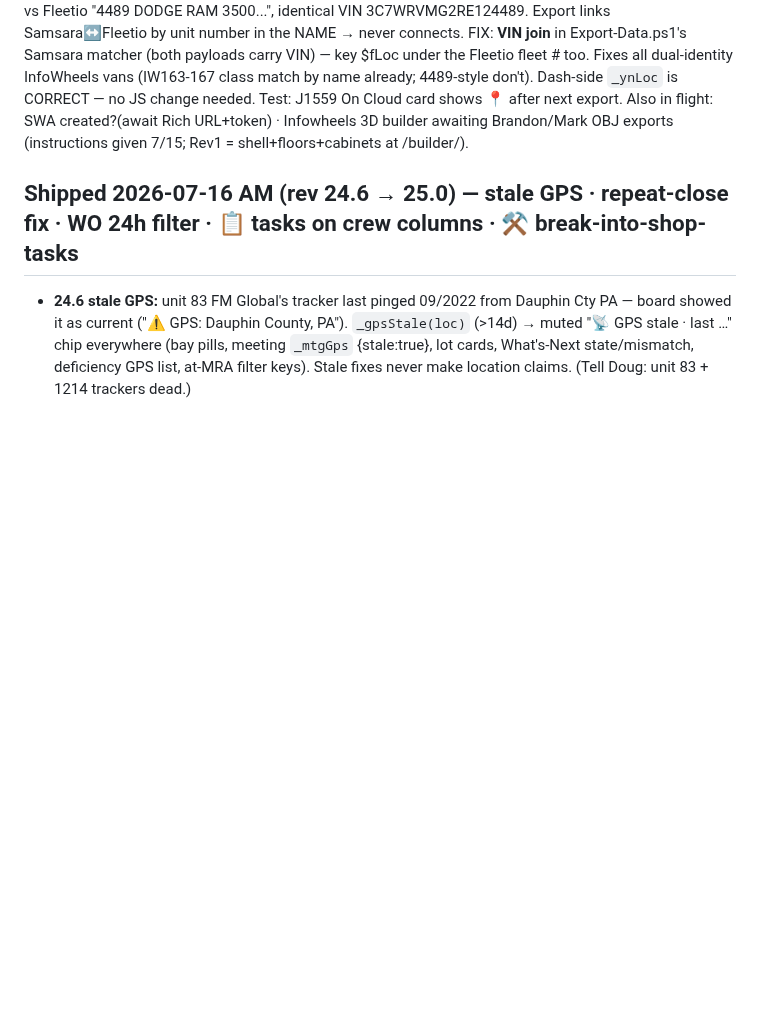
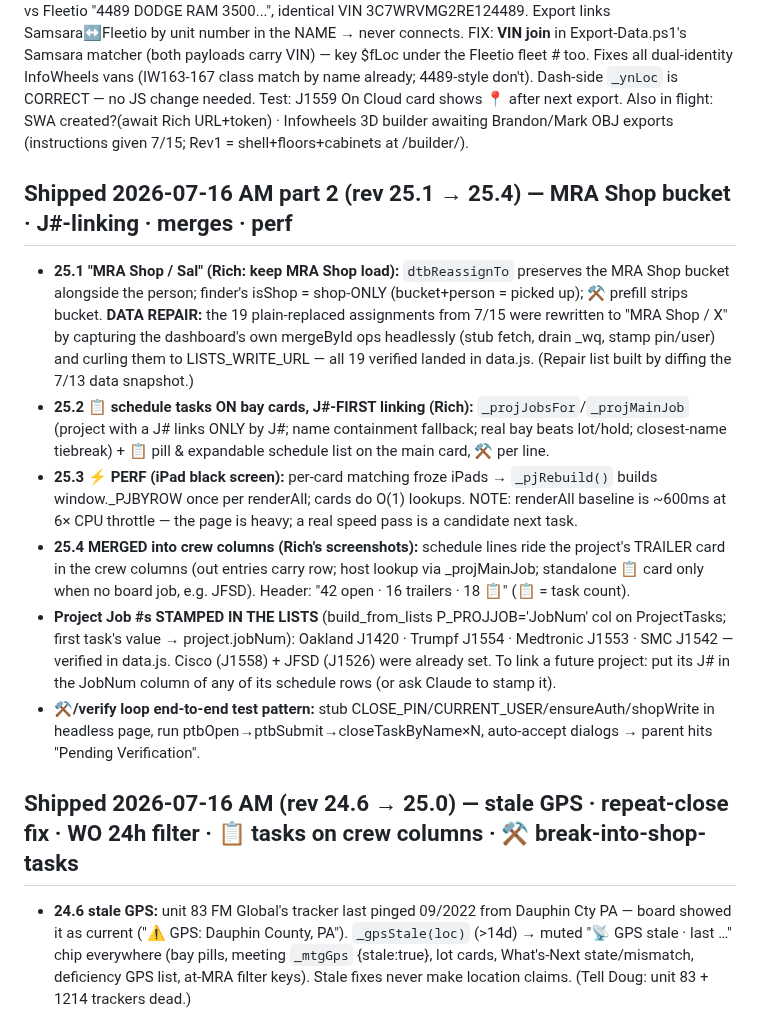
Before and after one commit to Tandem-Engineering-Group/MRA-Files, a Markdown page: CLAUDE.md, the part around the change. Rendered like a GitHub page; blank space fills up the shorter version.

Commit message:
CLAUDE.md: log 7/16 wave 2 (25.1-25.4, data repairs, J# stamps)
Co-Authored-By: Claude Fable 5 <noreply@anthropic.com>
Claude-Session: https://claude.ai/code/session_01WJTcYohvXPdyiEYiaxvXwj

```diff
--- a/CLAUDE.md
+++ b/CLAUDE.md
@@ -317,6 +317,29 @@ vans (IW163-167 class match by name already; 4489-style don't). Dash-side `_ynLo
 no JS change needed. Test: J1559 On Cloud card shows 📍 after next export.
 Also in flight: SWA created?(await Rich URL+token) · Infowheels 3D builder awaiting Brandon/Mark OBJ
 exports (instructions given 7/15; Rev1 = shell+floors+cabinets at /builder/).
+
+## Shipped 2026-07-16 AM part 2 (rev 25.1 → 25.4) — MRA Shop bucket · J#-linking · merges · perf
+
+- **25.1 "MRA Shop / Sal" (Rich: keep MRA Shop load):** `dtbReassignTo` preserves the MRA Shop bucket
+  alongside the person; finder's isShop = shop-ONLY (bucket+person = picked up); ⚒ prefill strips bucket.
+  **DATA REPAIR:** the 19 plain-replaced assignments from 7/15 were rewritten to "MRA Shop / X" by capturing
+  the dashboard's own mergeById ops headlessly (stub fetch, drain _wq, stamp pin/user) and curling them to
+  LISTS_WRITE_URL — all 19 verified landed in data.js. (Repair list built by diffing the 7/13 data snapshot.)
+- **25.2 📋 schedule tasks ON bay cards, J#-FIRST linking (Rich):** `_projJobsFor`/`_projMainJob` (project with
+  a J# links ONLY by J#; name containment fallback; real bay beats lot/hold; closest-name tiebreak) + 📋 pill
+  & expandable schedule list on the main card, ⚒ per line.
+- **25.3 ⚡ PERF (iPad black screen):** per-card matching froze iPads → `_pjRebuild()` builds window._PJBYROW
+  once per renderAll; cards do O(1) lookups. NOTE: renderAll baseline is ~600ms at 6× CPU throttle — the page
+  is heavy; a real speed pass is a candidate next task.
+- **25.4 MERGED into crew columns (Rich's screenshots):** schedule lines ride the project's TRAILER card in the
+  crew columns (out entries carry row; host lookup via _projMainJob; standalone 📋 card only when no board job,
+  e.g. JFSD). Header: "42 open · 16 trailers · 18 📋" (📋 = task count).
+- **Project Job #s STAMPED IN THE LISTS** (build_from_lists P_PROJJOB='JobNum' col on ProjectTasks; first task's
+  value → project.jobNum): Oakland J1420 · Trumpf J1554 · Medtronic J1553 · SMC J1542 — verified in data.js.
+  Cisco (J1558) + JFSD (J1526) were already set. To link a future project: put its J# in the JobNum column of
+  any of its schedule rows (or ask Claude to stamp it).
+- **⚒/verify loop end-to-end test pattern:** stub CLOSE_PIN/CURRENT_USER/ensureAuth/shopWrite in headless page,
+  run ptbOpen→ptbSubmit→closeTaskByName×N, auto-accept dialogs → parent hits "Pending Verification".
 
 ## Shipped 2026-07-16 AM (rev 24.6 → 25.0) — stale GPS · repeat-close fix · WO 24h filter · 📋 tasks on crew columns · ⚒ break-into-shop-tasks
 
```
